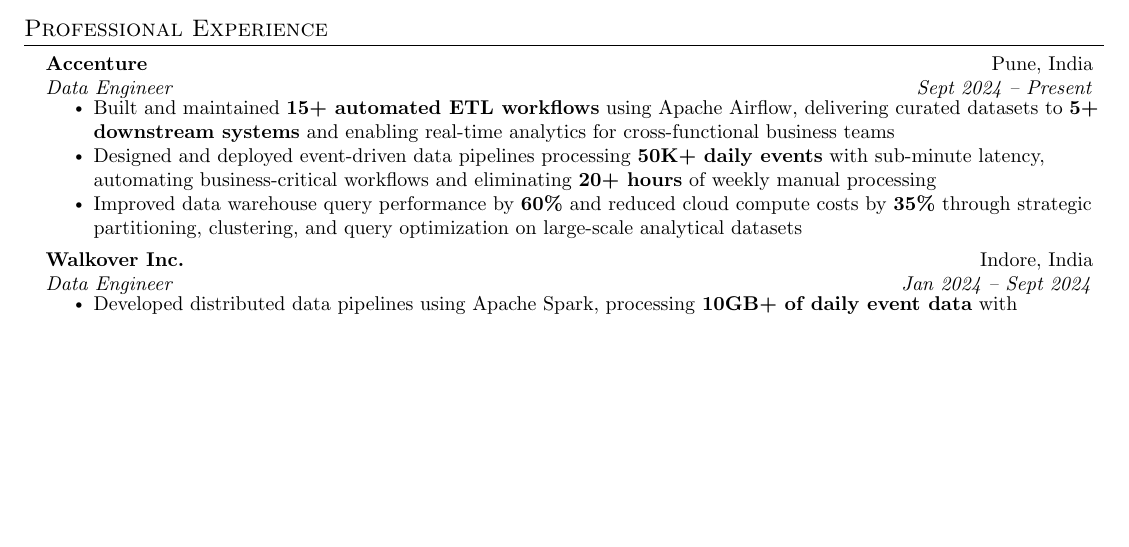
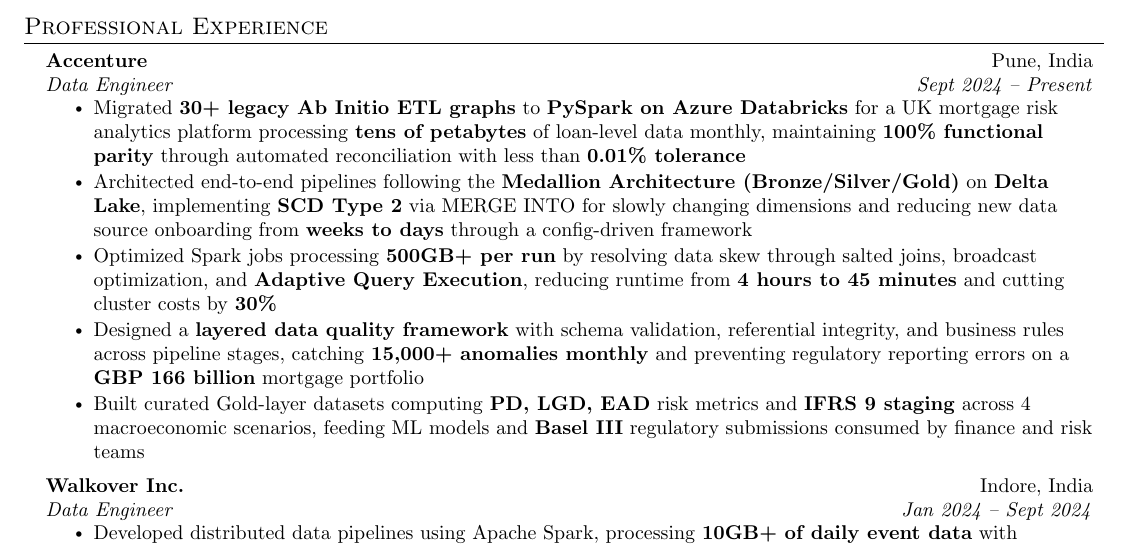
Before and after one commit to pvcodes/resume, a LaTeX CV (resume.tex): part of the page before the commit and part of page 1 of 2 after it, cut so that both start at the same text, the shorter picture padded with empty space. Compiled offline with pdfLaTeX.

Commit message:
Update resume.tex

```diff
--- a/resume.tex
+++ b/resume.tex
@@ -120,9 +120,11 @@
 {Accenture}{Pune, India}
 {Data Engineer}{Sept 2024 -- Present}
 \resumeItemListStart
-\resumeItem{Built and maintained \textbf{15+ automated ETL workflows} using Apache Airflow, delivering curated datasets to \textbf{5+ downstream systems} and enabling real-time analytics for cross-functional business teams}
-\resumeItem{Designed and deployed event-driven data pipelines processing \textbf{50K+ daily events} with sub-minute latency, automating business-critical workflows and eliminating \textbf{20+ hours} of weekly manual processing}
-\resumeItem{Improved data warehouse query performance by \textbf{60\%} and reduced cloud compute costs by \textbf{35\%} through strategic partitioning, clustering, and query optimization on large-scale analytical datasets}
+\resumeItem{Migrated \textbf{30+ legacy Ab Initio ETL graphs} to \textbf{PySpark on Azure Databricks} for a UK mortgage risk analytics platform processing \textbf{tens of petabytes} of loan-level data monthly, maintaining \textbf{100\% functional parity} through automated reconciliation with less than \textbf{0.01\% tolerance}}
+\resumeItem{Architected end-to-end pipelines following the \textbf{Medallion Architecture (Bronze/Silver/Gold)} on \textbf{Delta Lake}, implementing \textbf{SCD Type 2} via MERGE INTO for slowly changing dimensions and reducing new data source onboarding from \textbf{weeks to days} through a config-driven framework}
+\resumeItem{Optimized Spark jobs processing \textbf{500GB+ per run} by resolving data skew through salted joins, broadcast optimization, and \textbf{Adaptive Query Execution}, reducing runtime from \textbf{4 hours to 45 minutes} and cutting cluster costs by \textbf{30\%}}
+\resumeItem{Designed a \textbf{layered data quality framework} with schema validation, referential integrity, and business rules across pipeline stages, catching \textbf{15,000+ anomalies monthly} and preventing regulatory reporting errors on a \textbf{GBP 166 billion} mortgage portfolio}
+\resumeItem{Built curated Gold-layer datasets computing \textbf{PD, LGD, EAD} risk metrics and \textbf{IFRS 9 staging} across 4 macroeconomic scenarios, feeding ML models and \textbf{Basel III} regulatory submissions consumed by finance and risk teams}
 \resumeItemListEnd
 
 \vspace{5pt}
```
